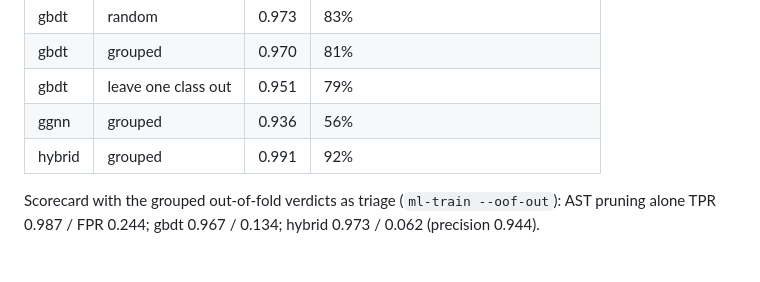
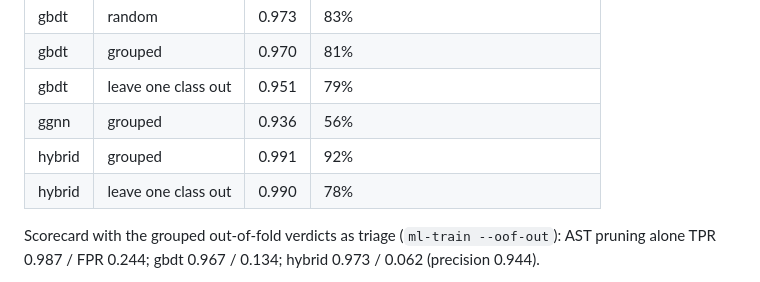
Before and after one commit to Gitarth/autoaudit, a Markdown page: README.md, the part around the change. Drawn GitHub-style.

Commit message:
README: leave-one-class-out result for the hybrid model, fix table break
Co-Authored-By: Claude Opus 5.5 <noreply@anthropic.com>
Claude-Session: https://claude.ai/code/session_011h6gaXuPU1a3Wv6h5tLpD5

```diff
--- a/README.md
+++ b/README.md
@@ -183,6 +183,8 @@ OWASP Benchmark, Joern + Semgrep union (1,372 labeled alerts, 819 real), out-of-
 | gbdt | leave one class out | 0.951 | 79% |
 | ggnn | grouped | 0.936 | 56% |
 | hybrid | grouped | 0.991 | 92% |
+| hybrid | leave one class out | 0.990 | 78% |
+
 Scorecard with the grouped out-of-fold verdicts as triage (`ml-train --oof-out`):
 AST pruning alone TPR 0.987 / FPR 0.244; gbdt 0.967 / 0.134; hybrid
 0.973 / 0.062 (precision 0.944).
```
